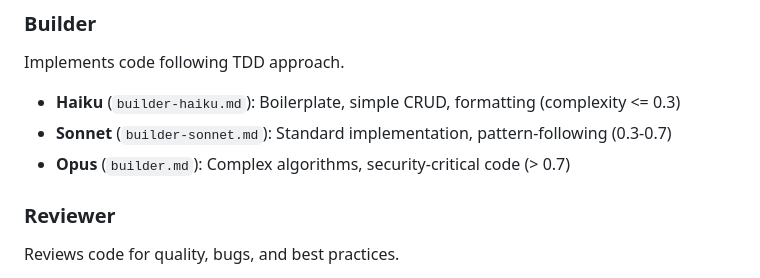
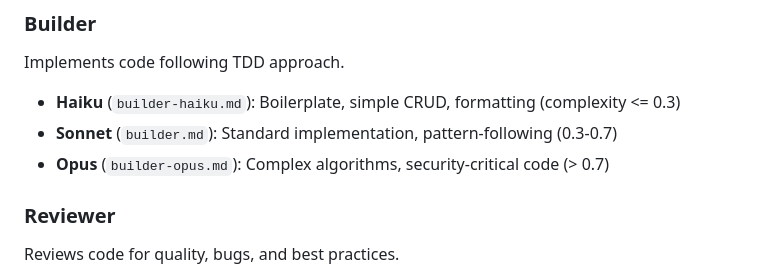
Before and after one commit to yang-jaeyoung/claude-marketplace, a Markdown page: plugins/context-aware-workflow/CLAUDE.md, the part around one of its changes. Rendered like a GitHub page.

```diff
--- a/plugins/context-aware-workflow/CLAUDE.md
+++ b/plugins/context-aware-workflow/CLAUDE.md
@@ -91,8 +91,8 @@ Plans and structures tasks into executable steps.
 ### Builder
 Implements code following TDD approach.
 - **Haiku** (`builder-haiku.md`): Boilerplate, simple CRUD, formatting (complexity <= 0.3)
-- **Sonnet** (`builder-sonnet.md`): Standard implementation, pattern-following (0.3-0.7)
-- **Opus** (`builder.md`): Complex algorithms, security-critical code (> 0.7)
+- **Sonnet** (`builder.md`): Standard implementation, pattern-following (0.3-0.7)
+- **Opus** (`builder-opus.md`): Complex algorithms, security-critical code (> 0.7)
 
 ### Reviewer
 Reviews code for quality, bugs, and best practices.
```
Also changed, not shown: other parts of plugins/context-aware-workflow/CLAUDE.md (+34 -16 lines), 1 other file.
